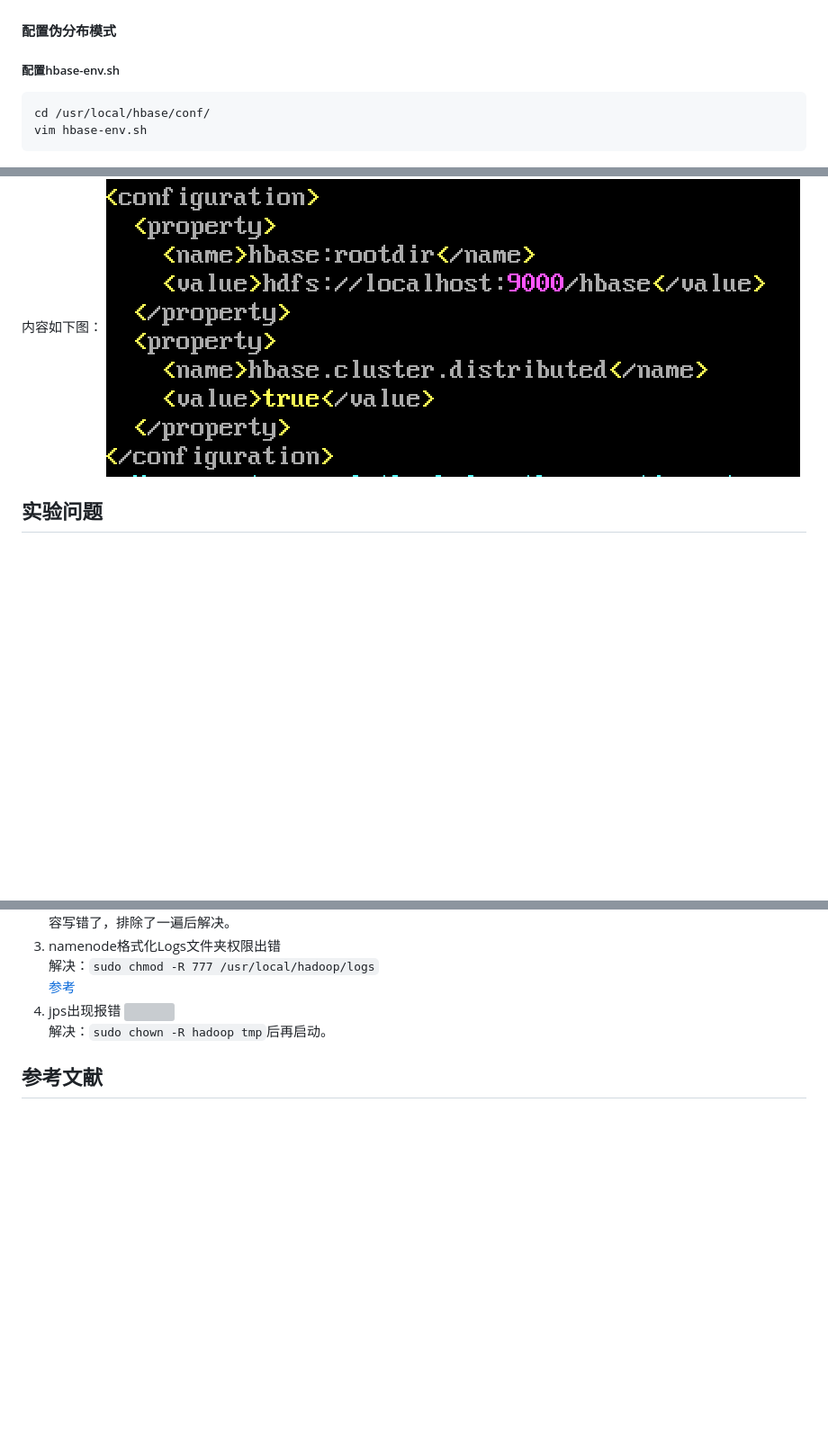
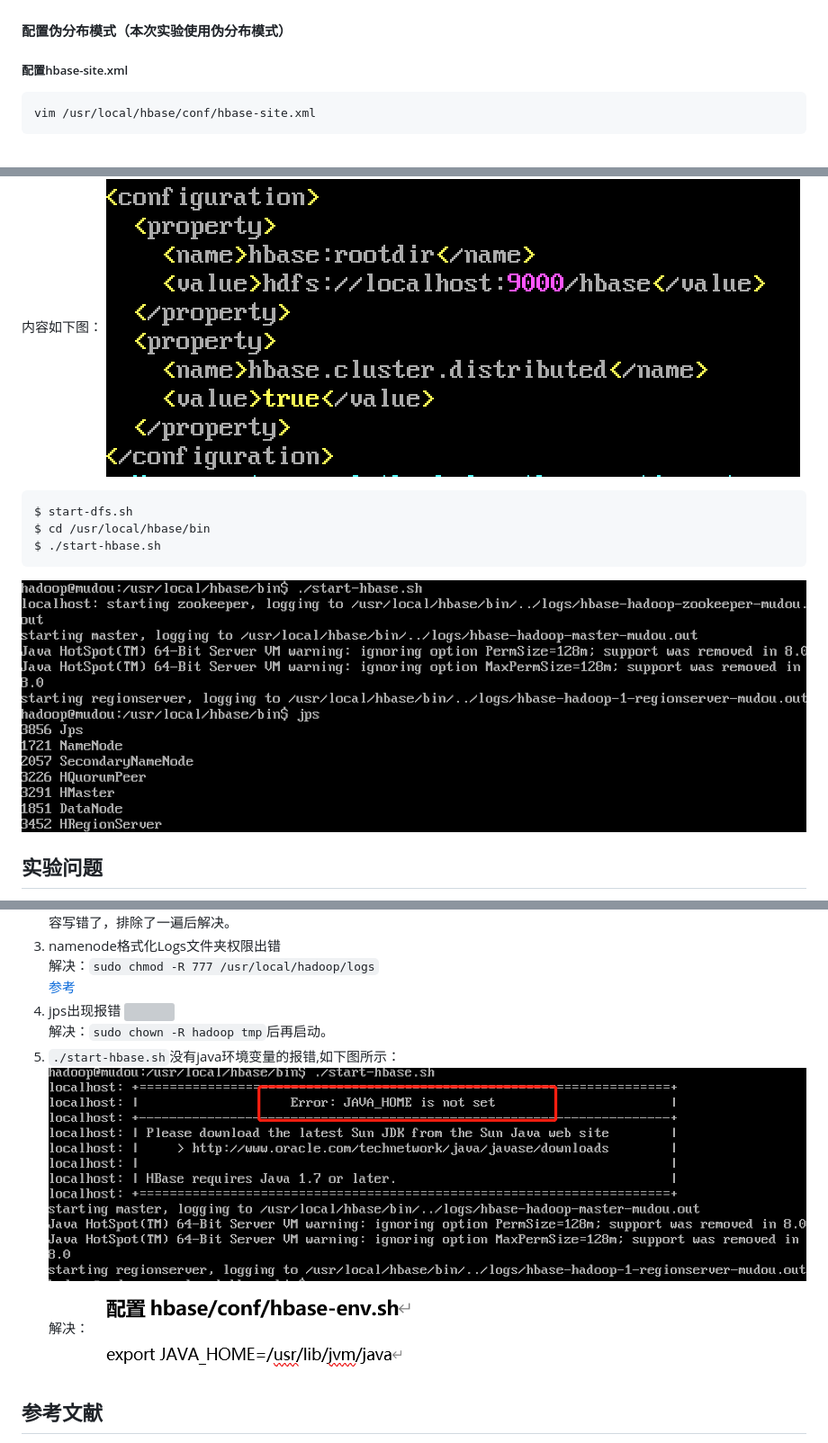
Before and after one commit to Calistamu/advanced-database, a Markdown page: 02-install-hadoop/README.md, 3 parts joined by grey strips. Shown: that part at 90% size. Drawn GitHub-style; pictures changed too: 02-install-hadoop/images/hbase-ok.png (added), 02-install-hadoop/images/starthbase-solution.png (added), 02-install-hadoop/images/starthbase-wrong.png (added); blank space fills up the shorter version; grey boxes are pictures that could not be loaded.

Commit message:
解决了habse的问题

````diff
--- a/02-install-hadoop/README.md
+++ b/02-install-hadoop/README.md
@@ -213,14 +213,20 @@ $jps
 $ bin/hbase shell
 ```
 ![](images/start-hbase.png)
-#### 配置伪分布模式
-##### 配置hbase-env.sh
+#### 配置伪分布模式（本次实验使用伪分布模式）
+
+##### 配置hbase-site.xml
 ```
-cd /usr/local/hbase/conf/
-vim hbase-env.sh
+vim /usr/local/hbase/conf/hbase-site.xml
 ```
 内容如下图：
 ![](images/hbaseenvsh.png)
+```
+$ start-dfs.sh
+$ cd /usr/local/hbase/bin
+$ ./start-hbase.sh
+```
+![](images/hbase-ok.png)
 ## 实验问题
 1. scp后找不到文件？
 解决：进入/home文件查看，scp拷贝到了哪个权限，就在哪个权限的文件夹下
@@ -233,6 +239,10 @@ vim hbase-env.sh
 4. jps出现报错
 ![](jps-wrong.png)
 解决：```sudo chown -R hadoop tmp```后再启动。
+5. ```./start-hbase.sh```没有java环境变量的报错,如下图所示：
+![](images/starthbase-wrong.png)
+解决：
+![](images/starthbase-solution.png)
 ## 参考文献
 [hadoop](https://www.sas.com/en_us/insights/big-data/hadoop.html)
 [Apahce hadoop](https://hadoop.apache.org/docs/stable/hadoop-project-dist/hadoop-common/SingleCluster.html)
````
Also changed, not shown: other parts of 02-install-hadoop/README.md (+1 -1 lines).
